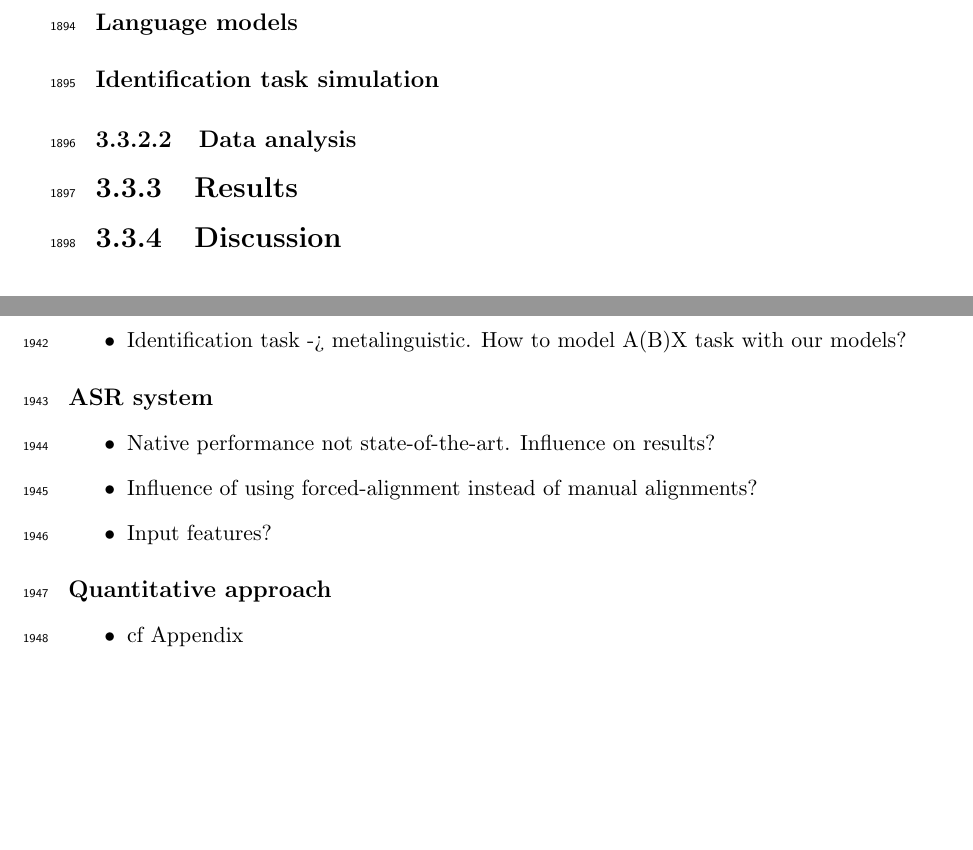
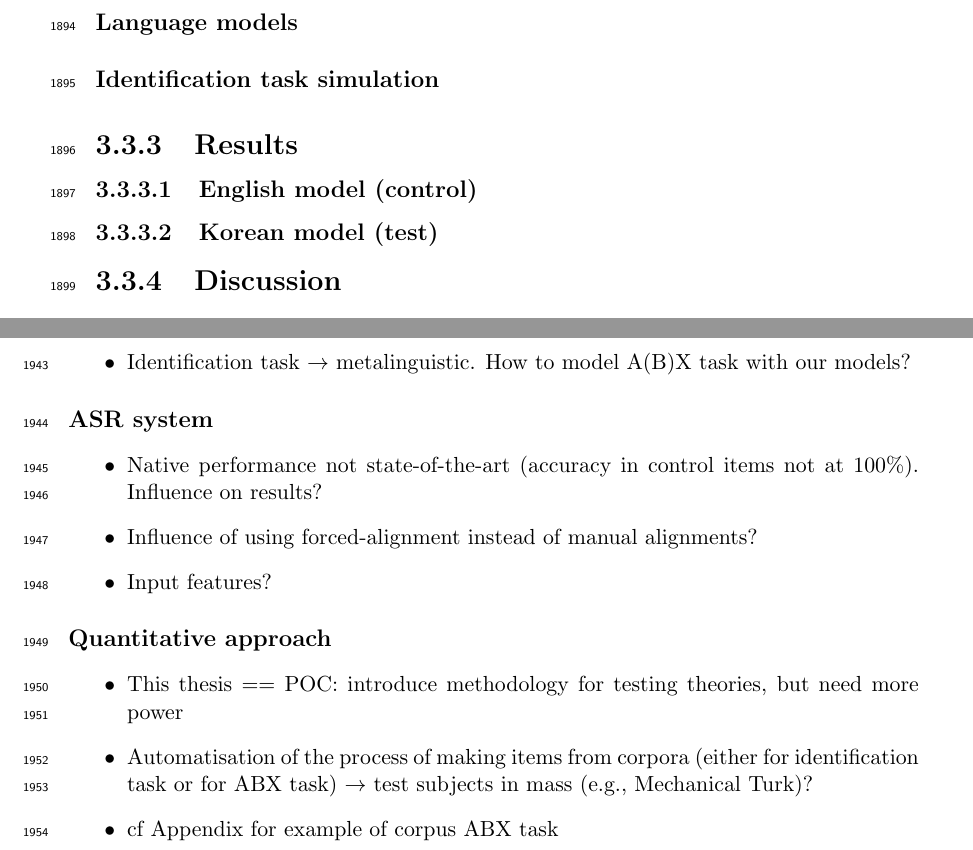
Before and after one commit to agr-ita/epen-thesis, a LaTeX thesis (main.tex, which reads chapters/chapter03.tex, chapters/chapter05-disc.tex): two parts of pages 72 and 75 of 111, joined at a grey line, cut so that both start at the same text, the shorter picture padded with empty space. Compiled offline with pdfLaTeX.

Commit message:
Minor modifications

```diff
--- a/chapters/chapter03.tex
+++ b/chapters/chapter03.tex
@@ -612,9 +616,12 @@ The organisation of the stimuli, based on place of articulation of \textsc{C}, i
 
 \paragraph{Identification task simulation}
 
+\subsection{Results}
+\subsubsection{English model (control)}
+%% Hopefully the model mostly outputs "none" for clusters and it's almost perfectly accurate for fullV !!!!!
 
-\subsubsection{Data analysis}
-\subsection{Results}
+\subsubsection{Korean model (test)}
+
 \subsection{Discussion}
 
 %%%%%%%%%%%%
--- a/chapters/chapter05-disc.tex
+++ b/chapters/chapter05-disc.tex
@@ -1,18 +1,20 @@
 \paragraph{Paradigm}
 \begin{itemize}
-  \item Identification task -> metalinguistic. How to model A(B)X task with our models?
+  \item Identification task $\rightarrow$ metalinguistic. How to model A(B)X task with our models?
   \end{itemize}
 
 \paragraph{ASR system}
 \begin{itemize}
-\item Native performance not state-of-the-art. Influence on results?
+\item Native performance not state-of-the-art (accuracy in control items not at 100\%). Influence on results?
 \item Influence of using forced-alignment instead of manual alignments?
 \item Input features?
   \end{itemize}
 
  \paragraph{Quantitative approach}
-\begin{itemize}
-\item cf Appendix
+ \begin{itemize}
+   \item This thesis == POC: introduce methodology for testing theories, but need more power
+   \item Automatisation of the process of making items from corpora (either for identification task or for ABX task) $\rightarrow$ test subjects in mass (e.g., Mechanical Turk)?
+\item cf Appendix for example of corpus ABX task
   \end{itemize}
 %%% ASR system
 %% -
```
Also changed, not shown: main.pdf, chapters/chapter03.tex (6 more changed lines), 3 other files.
